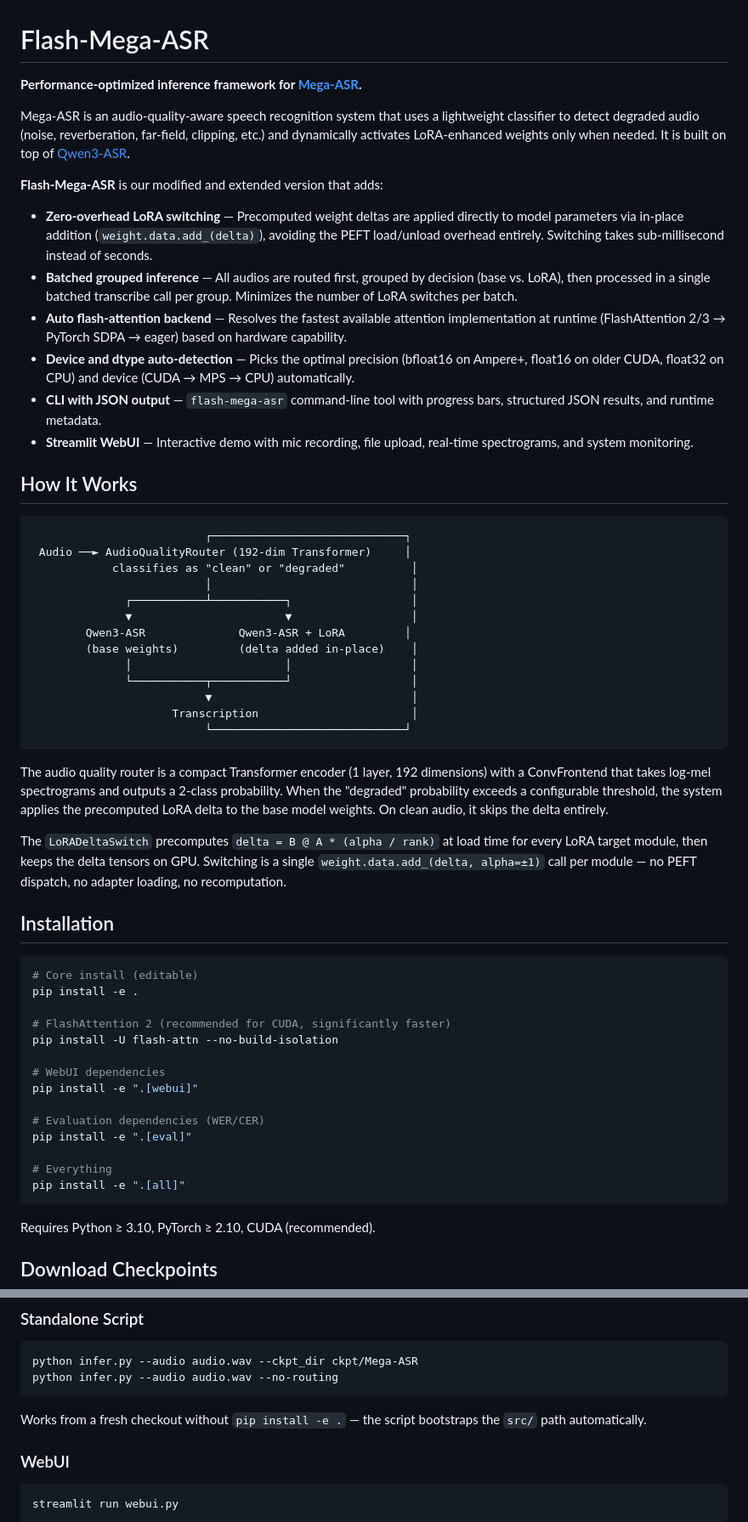
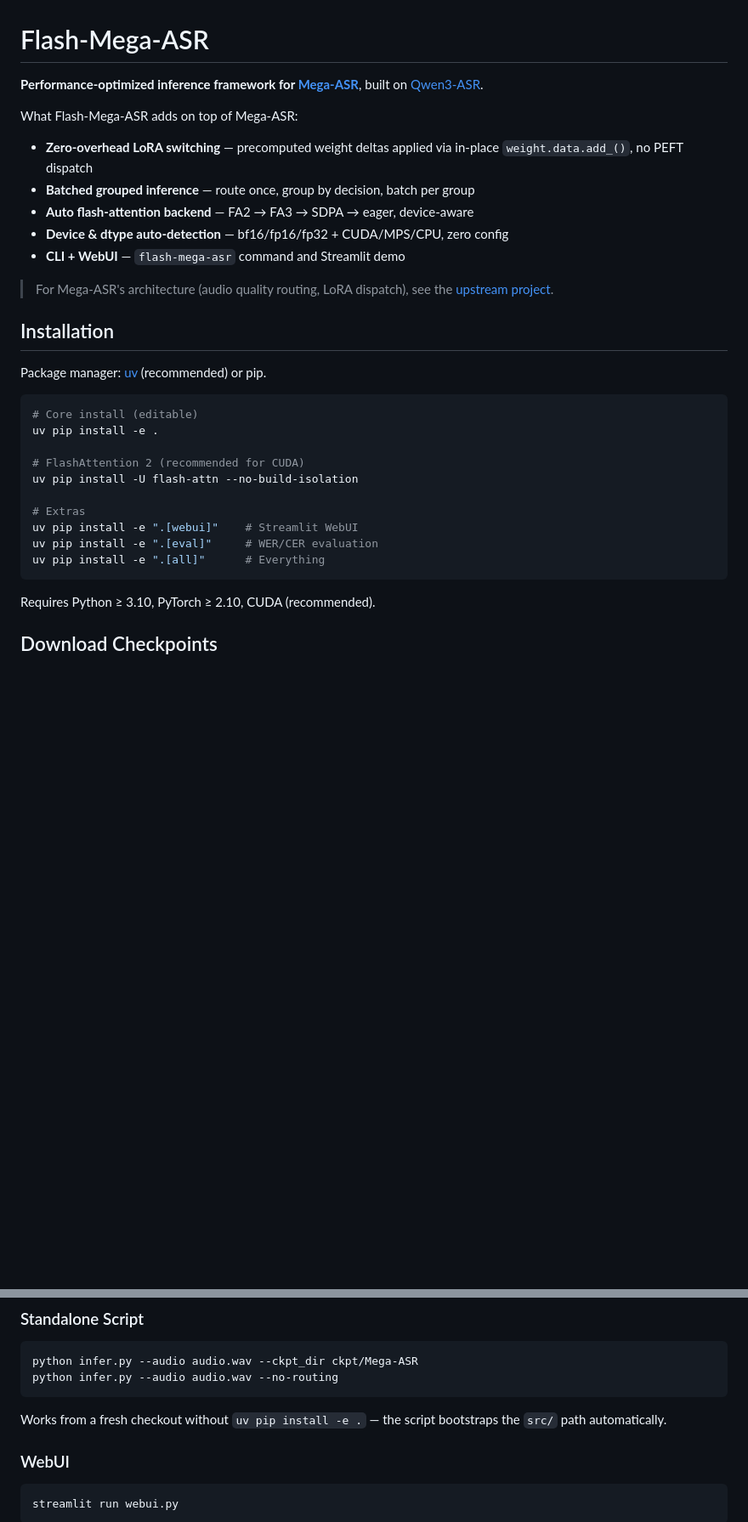
Before and after one commit to TriDefender/Flash-Mega-ASR, a Markdown page: README.md, 2 parts joined by grey strips. Shown at 85% size. Drawn GitHub-style; blank space fills up the shorter version.

````diff
--- a/README.md
+++ b/README.md
@@ -1,57 +1,32 @@
 # Flash-Mega-ASR
 
-**Performance-optimized inference framework for [Mega-ASR](https://huggingface.co/zhifeixie/Mega-ASR).**
+**Performance-optimized inference framework for [Mega-ASR](https://huggingface.co/zhifeixie/Mega-ASR)**, built on [Qwen3-ASR](https://huggingface.co/Qwen/Qwen3-ASR-1.7B).
 
-Mega-ASR is an audio-quality-aware speech recognition system that uses a lightweight classifier to detect degraded audio (noise, reverberation, far-field, clipping, etc.) and dynamically activates LoRA-enhanced weights only when needed. It is built on top of [Qwen3-ASR](https://huggingface.co/Qwen/Qwen3-ASR-1.7B).
+What Flash-Mega-ASR adds on top of Mega-ASR:
 
-**Flash-Mega-ASR** is our modified and extended version that adds:
+- **Zero-overhead LoRA switching** — precomputed weight deltas applied via in-place `weight.data.add_()`, no PEFT dispatch
+- **Batched grouped inference** — route once, group by decision, batch per group
+- **Auto flash-attention backend** — FA2 → FA3 → SDPA → eager, device-aware
+- **Device & dtype auto-detection** — bf16/fp16/fp32 + CUDA/MPS/CPU, zero config
+- **CLI + WebUI** — `flash-mega-asr` command and Streamlit demo
 
-- **Zero-overhead LoRA switching** — Precomputed weight deltas are applied directly to model parameters via in-place addition (`weight.data.add_(delta)`), avoiding the PEFT load/unload overhead entirely. Switching takes sub-millisecond instead of seconds.
-- **Batched grouped inference** — All audios are routed first, grouped by decision (base vs. LoRA), then processed in a single batched transcribe call per group. Minimizes the number of LoRA switches per batch.
-- **Auto flash-attention backend** — Resolves the fastest available attention implementation at runtime (FlashAttention 2/3 → PyTorch SDPA → eager) based on hardware capability.
-- **Device and dtype auto-detection** — Picks the optimal precision (bfloat16 on Ampere+, float16 on older CUDA, float32 on CPU) and device (CUDA → MPS → CPU) automatically.
-- **CLI with JSON output** — `flash-mega-asr` command-line tool with progress bars, structured JSON results, and runtime metadata.
-- **Streamlit WebUI** — Interactive demo with mic recording, file upload, real-time spectrograms, and system monitoring.
-
-## How It Works
-
-```
-                          ┌─────────────────────────────┐
- Audio ──► AudioQualityRouter (192-dim Transformer)     │
-            classifies as "clean" or "degraded"          │
-                          │                              │
-              ┌───────────┴───────────┐                  │
-              ▼                       ▼                  │
-        Qwen3-ASR              Qwen3-ASR + LoRA         │
-        (base weights)         (delta added in-place)    │
-              │                       │                  │
-              └───────────┬───────────┘                  │
-                          ▼                              │
-                     Transcription                       │
-                          └─────────────────────────────┘
-```
-
-The audio quality router is a compact Transformer encoder (1 layer, 192 dimensions) with a ConvFrontend that takes log-mel spectrograms and outputs a 2-class probability. When the "degraded" probability exceeds a configurable threshold, the system applies the precomputed LoRA delta to the base model weights. On clean audio, it skips the delta entirely.
-
-The `LoRADeltaSwitch` precomputes `delta = B @ A * (alpha / rank)` at load time for every LoRA target module, then keeps the delta tensors on GPU. Switching is a single `weight.data.add_(delta, alpha=±1)` call per module — no PEFT dispatch, no adapter loading, no recomputation.
+> For Mega-ASR's architecture (audio quality routing, LoRA dispatch), see the [upstream project](https://huggingface.co/zhifeixie/Mega-ASR).
 
 ## Installation
 
+Package manager: [uv](https://docs.astral.sh/uv/) (recommended) or pip.
+
 ```bash
 # Core install (editable)
-pip install -e .
+uv pip install -e .
 
-# FlashAttention 2 (recommended for CUDA, significantly faster)
-pip install -U flash-attn --no-build-isolation
+# FlashAttention 2 (recommended for CUDA)
+uv pip install -U flash-attn --no-build-isolation
 
-# WebUI dependencies
-pip install -e ".[webui]"
-
-# Evaluation dependencies (WER/CER)
-pip install -e ".[eval]"
-
-# Everything
-pip install -e ".[all]"
+# Extras
+uv pip install -e ".[webui]"    # Streamlit WebUI
+uv pip install -e ".[eval]"     # WER/CER evaluation
+uv pip install -e ".[all]"      # Everything
 ```
 
 Requires Python ≥ 3.10, PyTorch ≥ 2.10, CUDA (recommended).
@@ -132,7 +107,7 @@ python infer.py --audio audio.wav --ckpt_dir ckpt/Mega-ASR
 python infer.py --audio audio.wav --no-routing
 ```
 
-Works from a fresh checkout without `pip install -e .` — the script bootstraps the `src/` path automatically.
+Works from a fresh checkout without `uv pip install -e .` — the script bootstraps the `src/` path automatically.
 
 ### WebUI
 
````
Also changed, not shown: other parts of README.md (+41 -21 lines).
